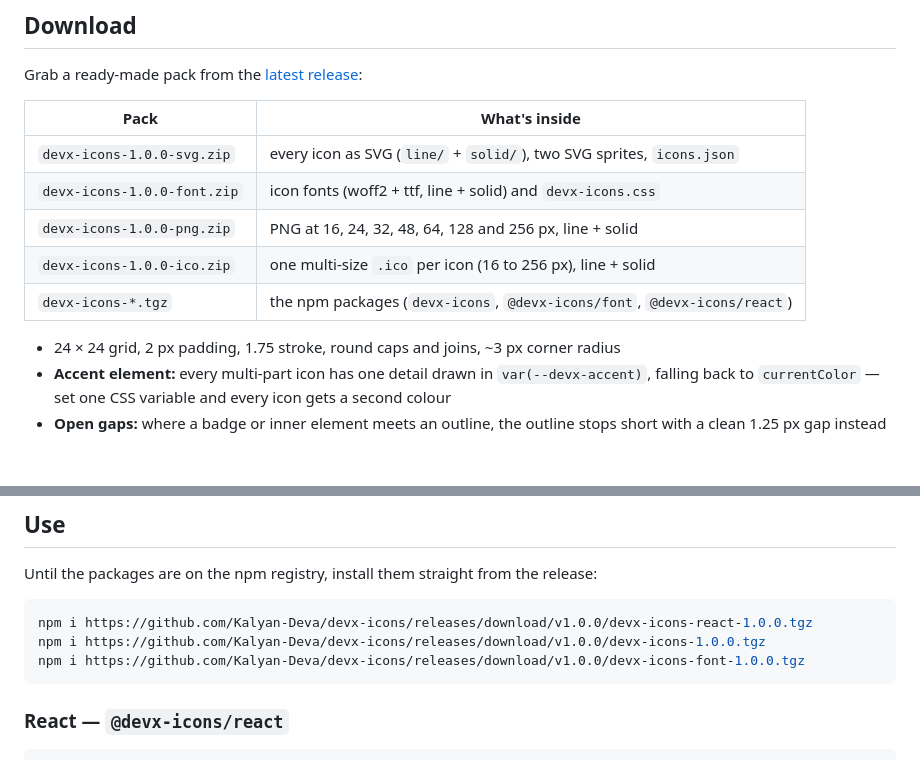
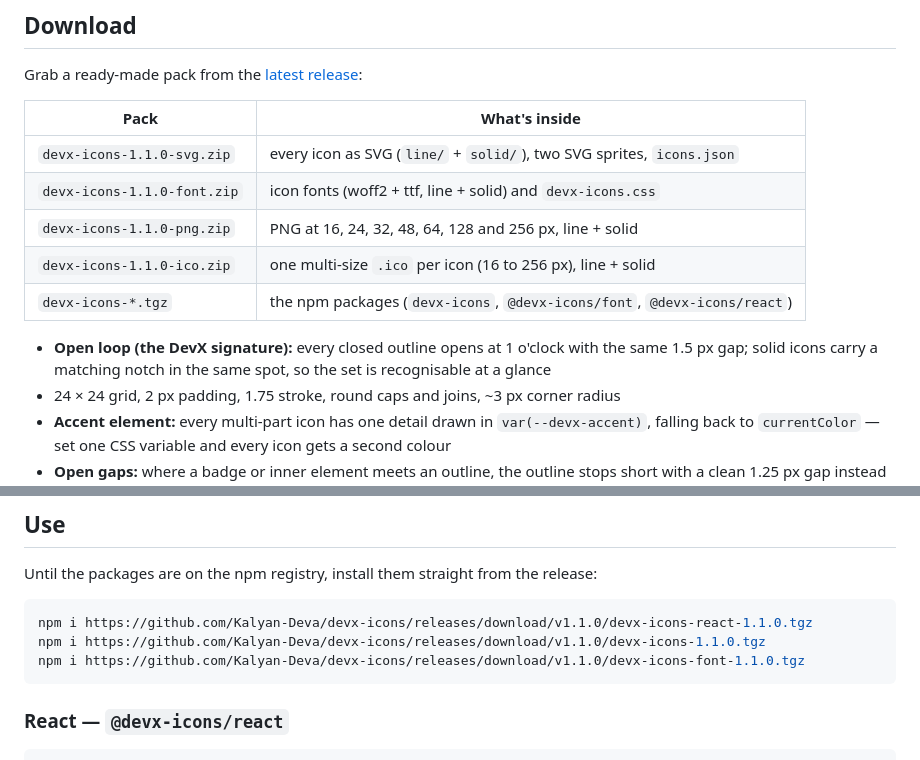
Before and after one commit to Kalyan-Deva/devx-icons, a Markdown page: README.md, 2 parts joined by grey strips. Rendered like a GitHub page; blank space fills up the shorter version.

Commit message:
open loop signature: every outline opens at 1 o'clock, solid notch, v1.1.0

````diff
--- a/README.md
+++ b/README.md
@@ -17,12 +17,13 @@ Grab a ready-made pack from the [latest release](https://github.com/Kalyan-Deva/
 
 | Pack | What's inside |
 |---|---|
-| `devx-icons-1.0.0-svg.zip` | every icon as SVG (`line/` + `solid/`), two SVG sprites, `icons.json` |
-| `devx-icons-1.0.0-font.zip` | icon fonts (woff2 + ttf, line + solid) and `devx-icons.css` |
-| `devx-icons-1.0.0-png.zip` | PNG at 16, 24, 32, 48, 64, 128 and 256 px, line + solid |
-| `devx-icons-1.0.0-ico.zip` | one multi-size `.ico` per icon (16 to 256 px), line + solid |
+| `devx-icons-1.1.0-svg.zip` | every icon as SVG (`line/` + `solid/`), two SVG sprites, `icons.json` |
+| `devx-icons-1.1.0-font.zip` | icon fonts (woff2 + ttf, line + solid) and `devx-icons.css` |
+| `devx-icons-1.1.0-png.zip` | PNG at 16, 24, 32, 48, 64, 128 and 256 px, line + solid |
+| `devx-icons-1.1.0-ico.zip` | one multi-size `.ico` per icon (16 to 256 px), line + solid |
 | `devx-icons-*.tgz` | the npm packages (`devx-icons`, `@devx-icons/font`, `@devx-icons/react`) |
 
+- **Open loop (the DevX signature):** every closed outline opens at 1 o'clock with the same 1.5 px gap; solid icons carry a matching notch in the same spot, so the set is recognisable at a glance
 - 24 × 24 grid, 2 px padding, 1.75 stroke, round caps and joins, ~3 px corner radius
 - **Accent element:** every multi-part icon has one detail drawn in `var(--devx-accent)`,
   falling back to `currentColor` — set one CSS variable and every icon gets a second colour
@@ -61,9 +62,9 @@ Browse them: `pnpm dev` → http://localhost:3100 (search, line/solid, size, str
 Until the packages are on the npm registry, install them straight from the release:
 
 ```bash
-npm i https://github.com/Kalyan-Deva/devx-icons/releases/download/v1.0.0/devx-icons-react-1.0.0.tgz
-npm i https://github.com/Kalyan-Deva/devx-icons/releases/download/v1.0.0/devx-icons-1.0.0.tgz
-npm i https://github.com/Kalyan-Deva/devx-icons/releases/download/v1.0.0/devx-icons-font-1.0.0.tgz
+npm i https://github.com/Kalyan-Deva/devx-icons/releases/download/v1.1.0/devx-icons-react-1.1.0.tgz
+npm i https://github.com/Kalyan-Deva/devx-icons/releases/download/v1.1.0/devx-icons-1.1.0.tgz
+npm i https://github.com/Kalyan-Deva/devx-icons/releases/download/v1.1.0/devx-icons-font-1.1.0.tgz
 ```
 
 ### React — `@devx-icons/react`
````
Also changed, not shown: CHANGELOG.md (+10 -0 lines), docs/images/showcase-line.png, docs/images/showcase-solid.png, docs/images/social-preview.png, docs/images/variants-line.png, docs/images/variants-solid.png, 10 other files.
